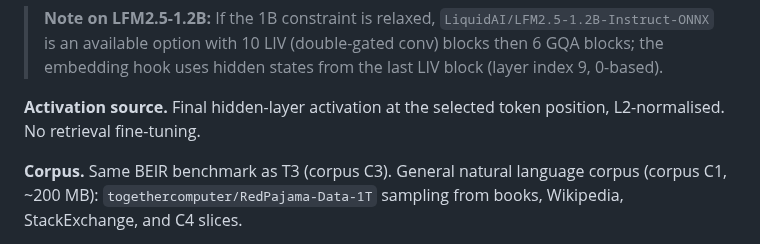
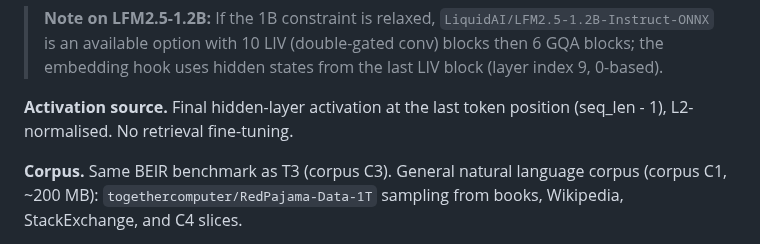
Before and after one commit to devlux76/q2, a Markdown page: TESTING.md, the part around the change. Rendered like a GitHub page.

Commit message:
Potential fix for pull request finding
Co-authored-by: Copilot Autofix powered by AI <175728472+Copilot@users.noreply.github.com>

```diff
--- a/TESTING.md
+++ b/TESTING.md
@@ -304,7 +304,7 @@ from a general-purpose LLM rather than a retrieval-optimised model.
 > (double-gated conv) blocks then 6 GQA blocks; the embedding hook uses hidden states
 > from the last LIV block (layer index 9, 0-based).
 
-**Activation source.** Final hidden-layer activation at the selected token position, L2-normalised. No retrieval fine-tuning.
+**Activation source.** Final hidden-layer activation at the last token position (seq_len - 1), L2-normalised. No retrieval fine-tuning.
 
 **Corpus.** Same BEIR benchmark as T3 (corpus C3). General natural language corpus
 (corpus C1, ~200 MB): `togethercomputer/RedPajama-Data-1T` sampling from books,
```
